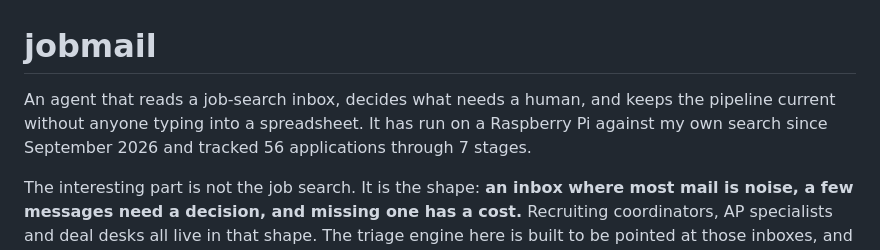
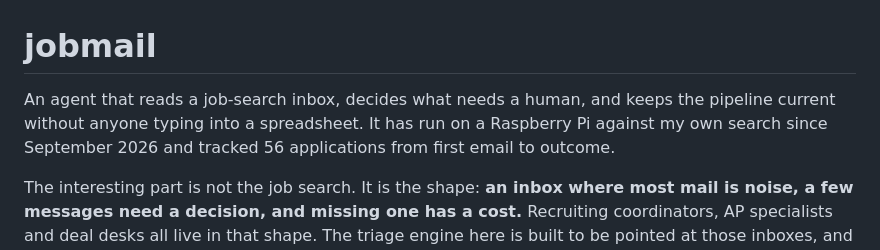
Before and after one commit to Bellistri-Nick/job-scout, a Markdown page: jobmail/README.md, the part around the change. Rendered like a GitHub page.

Commit message:
README: correct the stage count claim
Co-Authored-By: Claude Opus 5.5 <noreply@anthropic.com>

```diff
--- a/jobmail/README.md
+++ b/jobmail/README.md
@@ -1,6 +1,6 @@
 # jobmail
 
-An agent that reads a job-search inbox, decides what needs a human, and keeps the pipeline current without anyone typing into a spreadsheet. It has run on a Raspberry Pi against my own search since September 2026 and tracked 56 applications through 7 stages.
+An agent that reads a job-search inbox, decides what needs a human, and keeps the pipeline current without anyone typing into a spreadsheet. It has run on a Raspberry Pi against my own search since September 2026 and tracked 56 applications from first email to outcome.
 
 The interesting part is not the job search. It is the shape: **an inbox where most mail is noise, a few messages need a decision, and missing one has a cost.** Recruiting coordinators, AP specialists and deal desks all live in that shape. The triage engine here is built to be pointed at those inboxes, and `ap_inbox` proves it with no new code.
 
```
